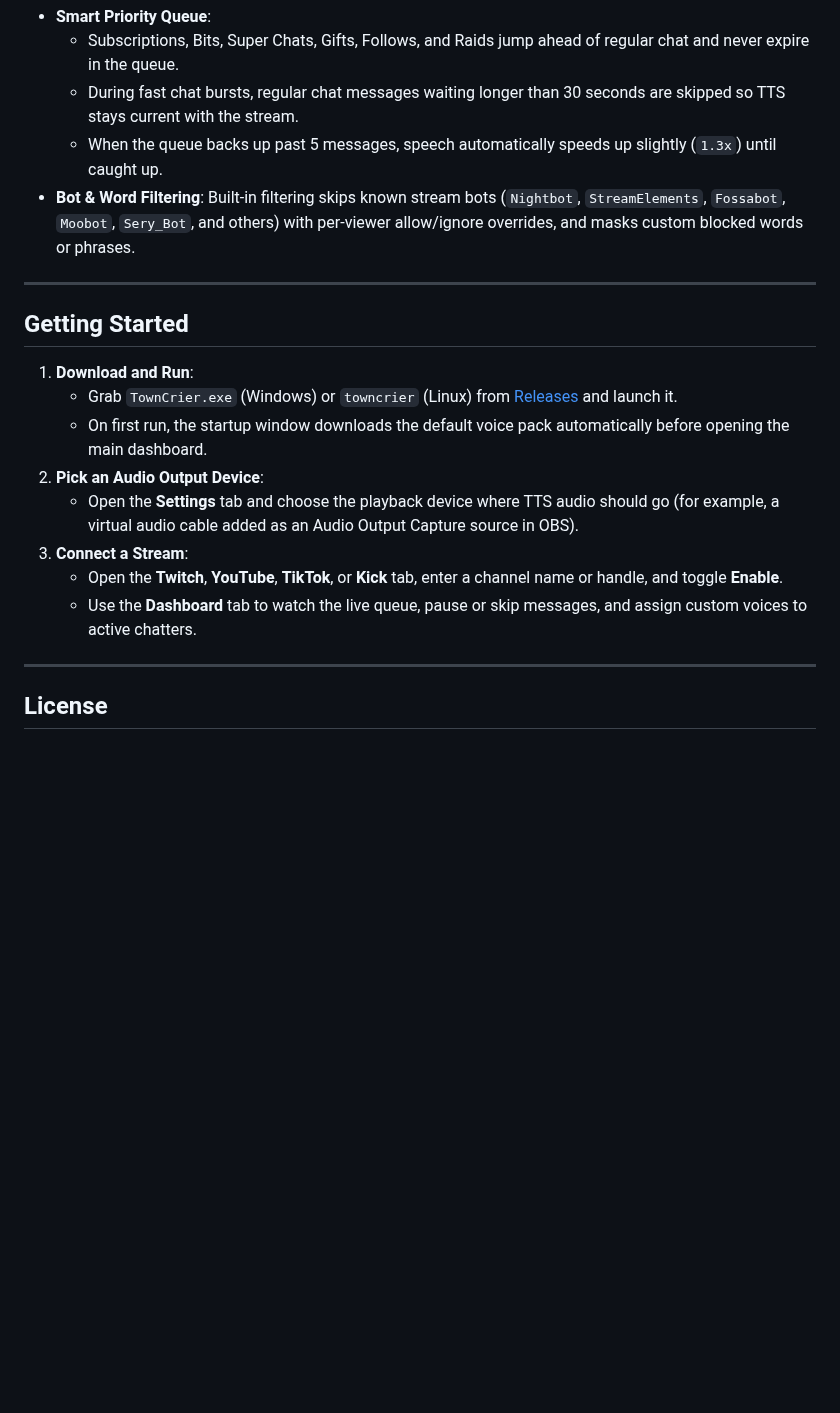
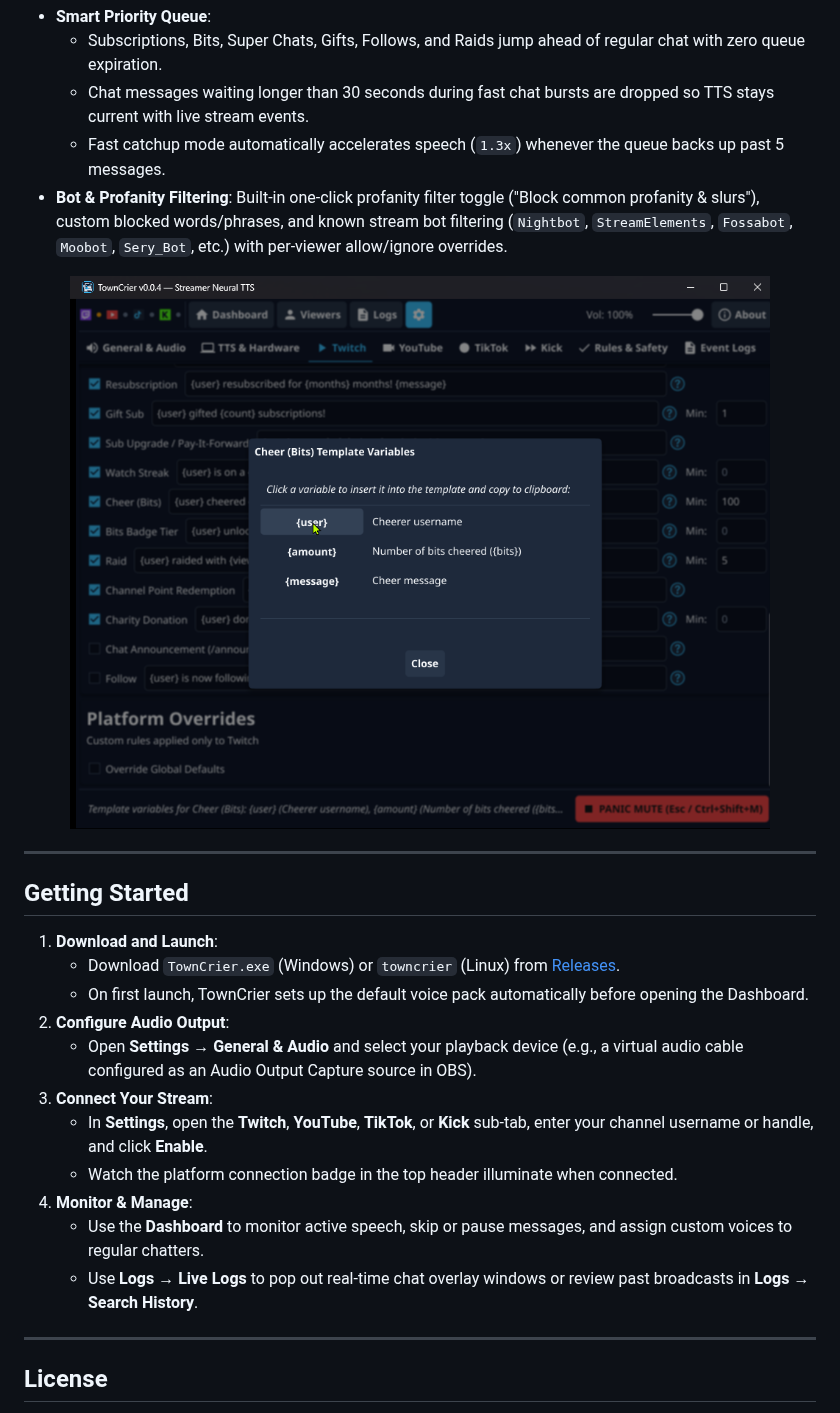
Before and after one commit to mrpoundsign/TownCrier, a Markdown page: README.md, the part around one of its changes. GitHub-like rendering; pictures changed too: assets/screenshots/template-help-modal.png (added); blank space fills up the shorter version.

```diff
--- a/README.md
+++ b/README.md
@@ -35,21 +64,28 @@ Everything runs offline on the local PC with no cloud subscriptions, character l
 - **Smart Priority Queue**:
-  - Subscriptions, Bits, Super Chats, Gifts, Follows, and Raids jump ahead of regular chat and never expire in the queue.
-  - During fast chat bursts, regular chat messages waiting longer than 30 seconds are skipped so TTS stays current with the stream.
-  - When the queue backs up past 5 messages, speech automatically speeds up slightly (`1.3x`) until caught up.
-- **Bot & Word Filtering**: Built-in filtering skips known stream bots (`Nightbot`, `StreamElements`, `Fossabot`, `Moobot`, `Sery_Bot`, and others) with per-viewer allow/ignore overrides, and masks custom blocked words or phrases.
+  - Subscriptions, Bits, Super Chats, Gifts, Follows, and Raids jump ahead of regular chat with zero queue expiration.
+  - Chat messages waiting longer than 30 seconds during fast chat bursts are dropped so TTS stays current with live stream events.
+  - Fast catchup mode automatically accelerates speech (`1.3x`) whenever the queue backs up past 5 messages.
+- **Bot & Profanity Filtering**: Built-in one-click profanity filter toggle ("Block common profanity & slurs"), custom blocked words/phrases, and known stream bot filtering (`Nightbot`, `StreamElements`, `Fossabot`, `Moobot`, `Sery_Bot`, etc.) with per-viewer allow/ignore overrides.
+
+<p align="center">
+  <img src="assets/screenshots/template-help-modal.png" alt="TownCrier Stream Alert Template Variables Modal" width="700">
+</p>
 
 ---
 
 ## Getting Started
 
-1. **Download and Run**:
-   - Grab `TownCrier.exe` (Windows) or `towncrier` (Linux) from [Releases](https://github.com/mrpoundsign/TownCrier/releases) and launch it.
-   - On first run, the startup window downloads the default voice pack automatically before opening the main dashboard.
-2. **Pick an Audio Output Device**:
-   - Open the **Settings** tab and choose the playback device where TTS audio should go (for example, a virtual audio cable added as an Audio Output Capture source in OBS).
-3. **Connect a Stream**:
-   - Open the **Twitch**, **YouTube**, **TikTok**, or **Kick** tab, enter a channel name or handle, and toggle **Enable**.
-   - Use the **Dashboard** tab to watch the live queue, pause or skip messages, and assign custom voices to active chatters.
+1. **Download and Launch**:
+   - Download `TownCrier.exe` (Windows) or `towncrier` (Linux) from [Releases](https://github.com/mrpoundsign/TownCrier/releases).
+   - On first launch, TownCrier sets up the default voice pack automatically before opening the Dashboard.
+2. **Configure Audio Output**:
+   - Open **Settings → General & Audio** and select your playback device (e.g., a virtual audio cable configured as an Audio Output Capture source in OBS).
+3. **Connect Your Stream**:
+   - In **Settings**, open the **Twitch**, **YouTube**, **TikTok**, or **Kick** sub-tab, enter your channel username or handle, and click **Enable**.
+   - Watch the platform connection badge in the top header illuminate when connected.
+4. **Monitor & Manage**:
+   - Use the **Dashboard** to monitor active speech, skip or pause messages, and assign custom voices to regular chatters.
+   - Use **Logs → Live Logs** to pop out real-time chat overlay windows or review past broadcasts in **Logs → Search History**.
 
 ---
 
```
Also changed, not shown: other parts of README.md (+51 -22 lines), assets/screenshots/dashboard.png (added), assets/screenshots/general-audio-features.png (added), assets/screenshots/live-popout.png (added), assets/screenshots/tts-hardware-presets.png (added).
